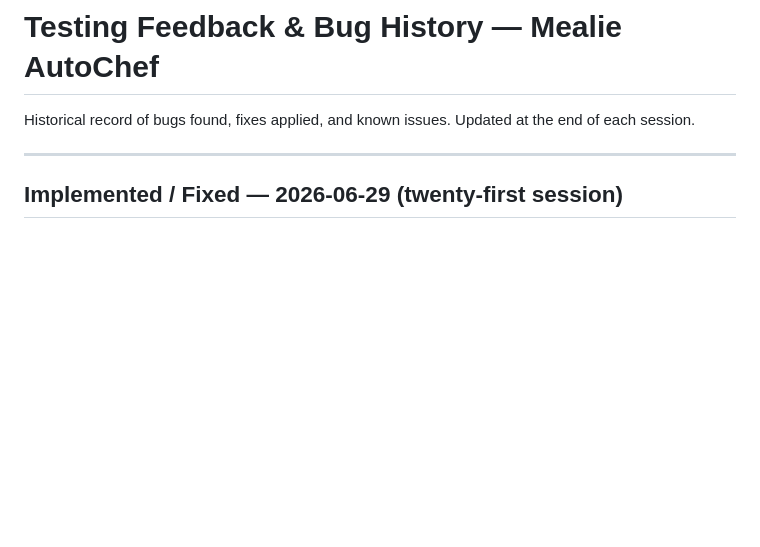
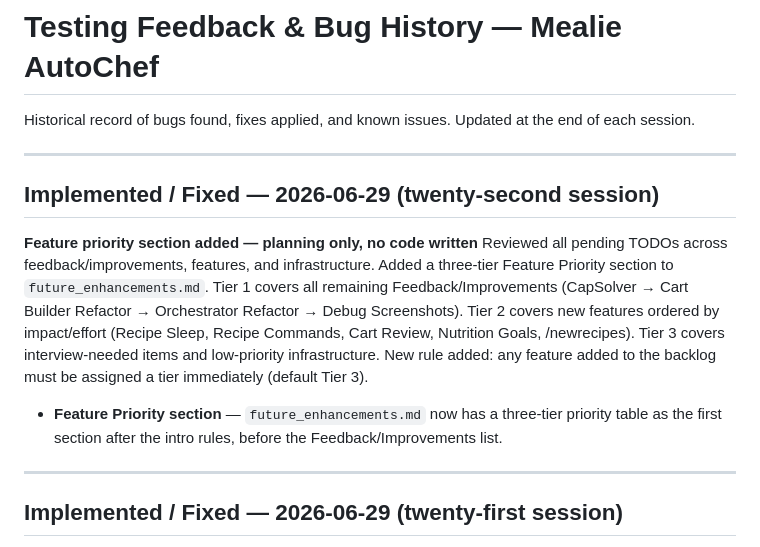
Before and after one commit to baileygriff/mealie-autochef, a Markdown page: testing_feedback.md, the part around the change. GitHub-like rendering; blank space fills up the shorter version.

```diff
--- a/testing_feedback.md
+++ b/testing_feedback.md
@@ -1,6 +1,21 @@
 # Testing Feedback & Bug History — Mealie AutoChef
 
 Historical record of bugs found, fixes applied, and known issues. Updated at the end of each session.
+
+---
+
+## Implemented / Fixed — 2026-06-29 (twenty-second session)
+
+**Feature priority section added — planning only, no code written**
+Reviewed all pending TODOs across feedback/improvements, features, and infrastructure. Added a
+three-tier Feature Priority section to `future_enhancements.md`. Tier 1 covers all remaining
+Feedback/Improvements (CapSolver → Cart Builder Refactor → Orchestrator Refactor → Debug Screenshots).
+Tier 2 covers new features ordered by impact/effort (Recipe Sleep, Recipe Commands, Cart Review,
+Nutrition Goals, /newrecipes). Tier 3 covers interview-needed items and low-priority infrastructure.
+New rule added: any feature added to the backlog must be assigned a tier immediately (default Tier 3).
+
+- **Feature Priority section** — `future_enhancements.md` now has a three-tier priority table
+  as the first section after the intro rules, before the Feedback/Improvements list.
 
 ---
 
```
Also changed, not shown: TESTING_HANDOFF.md (+4 -1 lines), future_enhancements.md (+58 -0 lines).
